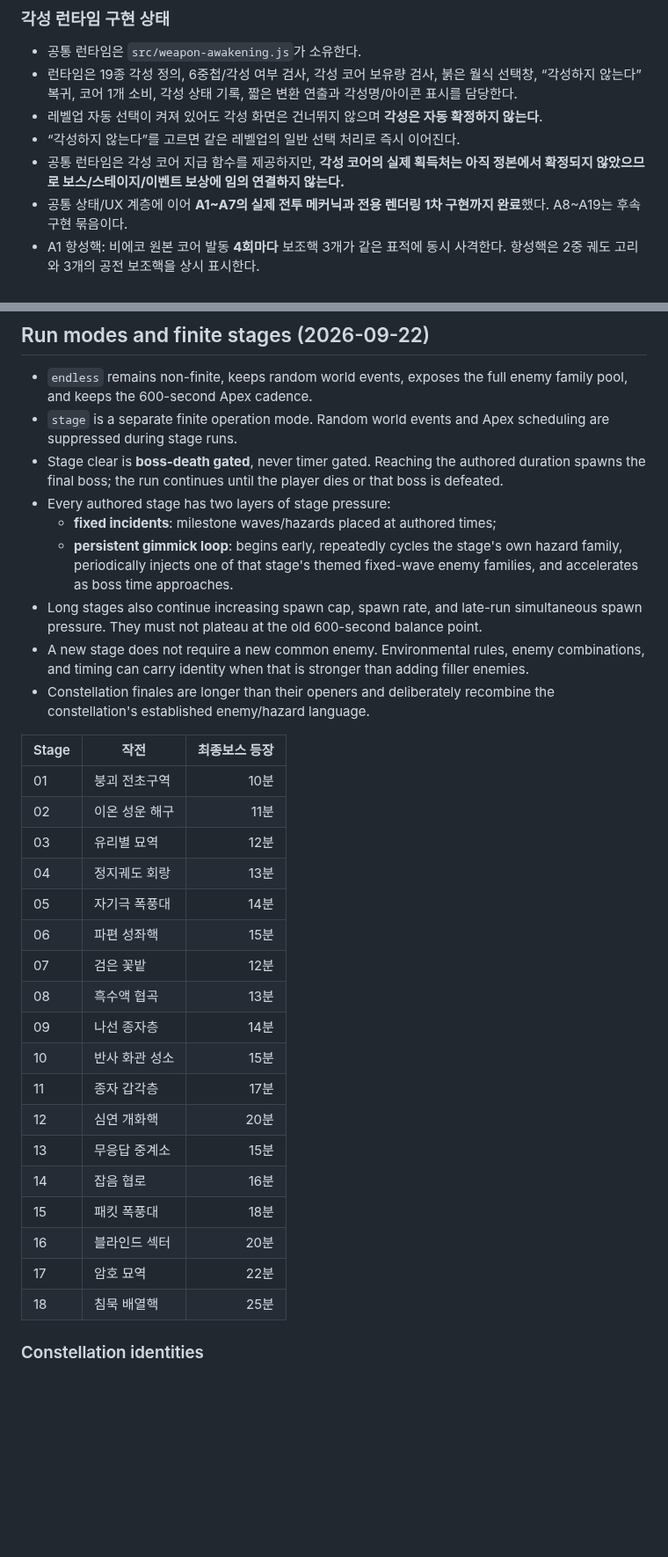
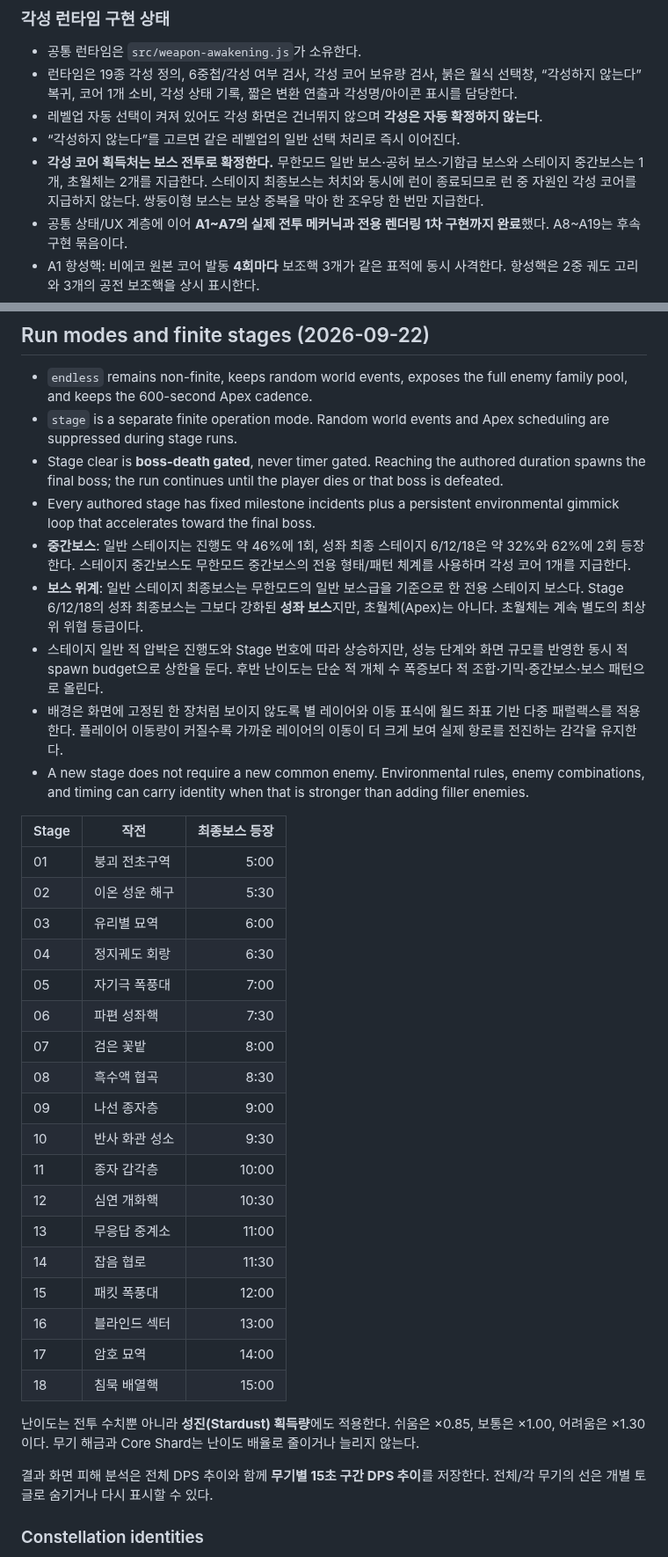
Before and after one commit to q93503128-a11y/Stackfall, a Markdown page: docs/GAME_DESIGN.md, 2 parts joined by grey strips. Shown at 88% size. Rendered like a GitHub page; blank space fills up the shorter version.

Commit message:
Sync stage balance performance and awakening design

```diff
--- a/docs/GAME_DESIGN.md
+++ b/docs/GAME_DESIGN.md
@@ -403,7 +403,7 @@ min(30%, 2.5% + 중첩 곡선 × 1.8% + 연쇄 보너스)
 - 런타임은 19종 각성 정의, 6중첩/각성 여부 검사, 각성 코어 보유량 검사, 붉은 월식 선택창, “각성하지 않는다” 복귀, 코어 1개 소비, 각성 상태 기록, 짧은 변환 연출과 각성명/아이콘 표시를 담당한다.
 - 레벨업 자동 선택이 켜져 있어도 각성 화면은 건너뛰지 않으며 **각성은 자동 확정하지 않는다**.
 - “각성하지 않는다”를 고르면 같은 레벨업의 일반 선택 처리로 즉시 이어진다.
-- 공통 런타임은 각성 코어 지급 함수를 제공하지만, **각성 코어의 실제 획득처는 아직 정본에서 확정되지 않았으므로 보스/스테이지/이벤트 보상에 임의 연결하지 않는다.**
+- **각성 코어 획득처는 보스 전투로 확정한다.** 무한모드 일반 보스·공허 보스·기함급 보스와 스테이지 중간보스는 1개, 초월체는 2개를 지급한다. 스테이지 최종보스는 처치와 동시에 런이 종료되므로 런 중 자원인 각성 코어를 지급하지 않는다. 쌍둥이형 보스는 보상 중복을 막아 한 조우당 한 번만 지급한다.
 - 공통 상태/UX 계층에 이어 **A1~A7의 실제 전투 메커닉과 전용 렌더링 1차 구현까지 완료**했다. A8~A19는 후속 구현 묶음이다.
 - A1 항성핵: 비에코 원본 코어 발동 **4회마다** 보조핵 3개가 같은 표적에 동시 사격한다. 항성핵은 2중 궤도 고리와 3개의 공전 보조핵을 상시 표시한다.
 - A2 월식 검륜: 기존 공전 접촉 공격은 유지한다. 약 **5.15초 기본 주기(가속 적용)**마다 0.24초 정렬 준비 후 대형 원형 월식 절단을 추가한다. 다중 투영 칼날도 각성 초승달 실루엣으로 표시하되 시그니처 주기는 늘리지 않는다.
@@ -595,33 +595,37 @@ UI 모듈은 `damageMult`, `hasteMult`, 연쇄 계산을 재정의하지 않는
 - `endless` remains non-finite, keeps random world events, exposes the full enemy family pool, and keeps the 600-second Apex cadence.
 - `stage` is a separate finite operation mode. Random world events and Apex scheduling are suppressed during stage runs.
 - Stage clear is **boss-death gated**, never timer gated. Reaching the authored duration spawns the final boss; the run continues until the player dies or that boss is defeated.
-- Every authored stage has two layers of stage pressure:
-  - **fixed incidents**: milestone waves/hazards placed at authored times;
-  - **persistent gimmick loop**: begins early, repeatedly cycles the stage's own hazard family, periodically injects one of that stage's themed fixed-wave enemy families, and accelerates as boss time approaches.
-- Long stages also continue increasing spawn cap, spawn rate, and late-run simultaneous spawn pressure. They must not plateau at the old 600-second balance point.
+- Every authored stage has fixed milestone incidents plus a persistent environmental gimmick loop that accelerates toward the final boss.
+- **중간보스**: 일반 스테이지는 진행도 약 46%에 1회, 성좌 최종 스테이지 6/12/18은 약 32%와 62%에 2회 등장한다. 스테이지 중간보스도 무한모드 중간보스의 전용 형태/패턴 체계를 사용하며 각성 코어 1개를 지급한다.
+- **보스 위계**: 일반 스테이지 최종보스는 무한모드의 일반 보스급을 기준으로 한 전용 스테이지 보스다. Stage 6/12/18의 성좌 최종보스는 그보다 강화된 **성좌 보스**지만, 초월체(Apex)는 아니다. 초월체는 계속 별도의 최상위 위협 등급이다.
+- 스테이지 일반 적 압박은 진행도와 Stage 번호에 따라 상승하지만, 성능 단계와 화면 규모를 반영한 동시 적 spawn budget으로 상한을 둔다. 후반 난이도는 단순 적 개체 수 폭증보다 적 조합·기믹·중간보스·보스 패턴으로 올린다.
+- 배경은 화면에 고정된 한 장처럼 보이지 않도록 별 레이어와 이동 표식에 월드 좌표 기반 다중 패럴랙스를 적용한다. 플레이어 이동량이 커질수록 가까운 레이어의 이동이 더 크게 보여 실제 항로를 전진하는 감각을 유지한다.
 - A new stage does not require a new common enemy. Environmental rules, enemy combinations, and timing can carry identity when that is stronger than adding filler enemies.
-- Constellation finales are longer than their openers and deliberately recombine the constellation's established enemy/hazard language.
 
 | Stage | 작전 | 최종보스 등장 |
 |---|---|---:|
-| 01 | 붕괴 전초구역 | 10분 |
-| 02 | 이온 성운 해구 | 11분 |
-| 03 | 유리별 묘역 | 12분 |
-| 04 | 정지궤도 회랑 | 13분 |
-| 05 | 자기극 폭풍대 | 14분 |
-| 06 | 파편 성좌핵 | 15분 |
-| 07 | 검은 꽃밭 | 12분 |
-| 08 | 흑수액 협곡 | 13분 |
-| 09 | 나선 종자층 | 14분 |
-| 10 | 반사 화관 성소 | 15분 |
-| 11 | 종자 갑각층 | 17분 |
-| 12 | 심연 개화핵 | 20분 |
-| 13 | 무응답 중계소 | 15분 |
-| 14 | 잡음 협로 | 16분 |
-| 15 | 패킷 폭풍대 | 18분 |
-| 16 | 블라인드 섹터 | 20분 |
-| 17 | 암호 묘역 | 22분 |
-| 18 | 침묵 배열핵 | 25분 |
+| 01 | 붕괴 전초구역 | 5:00 |
+| 02 | 이온 성운 해구 | 5:30 |
+| 03 | 유리별 묘역 | 6:00 |
+| 04 | 정지궤도 회랑 | 6:30 |
+| 05 | 자기극 폭풍대 | 7:00 |
+| 06 | 파편 성좌핵 | 7:30 |
+| 07 | 검은 꽃밭 | 8:00 |
+| 08 | 흑수액 협곡 | 8:30 |
+| 09 | 나선 종자층 | 9:00 |
+| 10 | 반사 화관 성소 | 9:30 |
+| 11 | 종자 갑각층 | 10:00 |
+| 12 | 심연 개화핵 | 10:30 |
+| 13 | 무응답 중계소 | 11:00 |
+| 14 | 잡음 협로 | 11:30 |
+| 15 | 패킷 폭풍대 | 12:00 |
+| 16 | 블라인드 섹터 | 13:00 |
+| 17 | 암호 묘역 | 14:00 |
+| 18 | 침묵 배열핵 | 15:00 |
+
+난이도는 전투 수치뿐 아니라 **성진(Stardust) 획득량**에도 적용한다. 쉬움은 ×0.85, 보통은 ×1.00, 어려움은 ×1.30이다. 무기 해금과 Core Shard는 난이도 배율로 줄이거나 늘리지 않는다.
+
+결과 화면 피해 분석은 전체 DPS 추이와 함께 **무기별 15초 구간 DPS 추이**를 저장한다. 전체/각 무기의 선은 개별 토글로 숨기거나 다시 표시할 수 있다.
 
 ### Constellation identities
 
```
Also changed, not shown: other parts of docs/GAME_DESIGN.md (+1 -1 lines).
